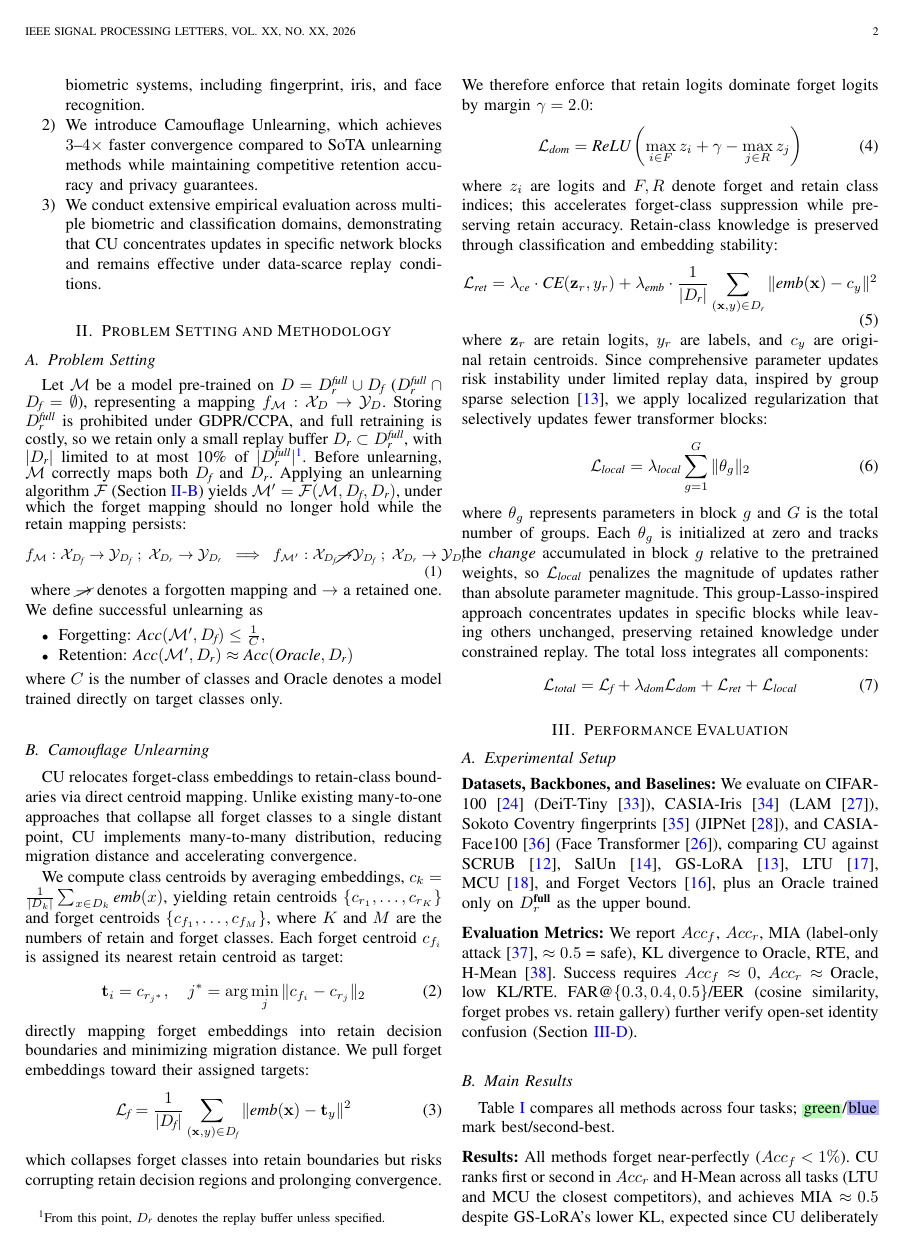
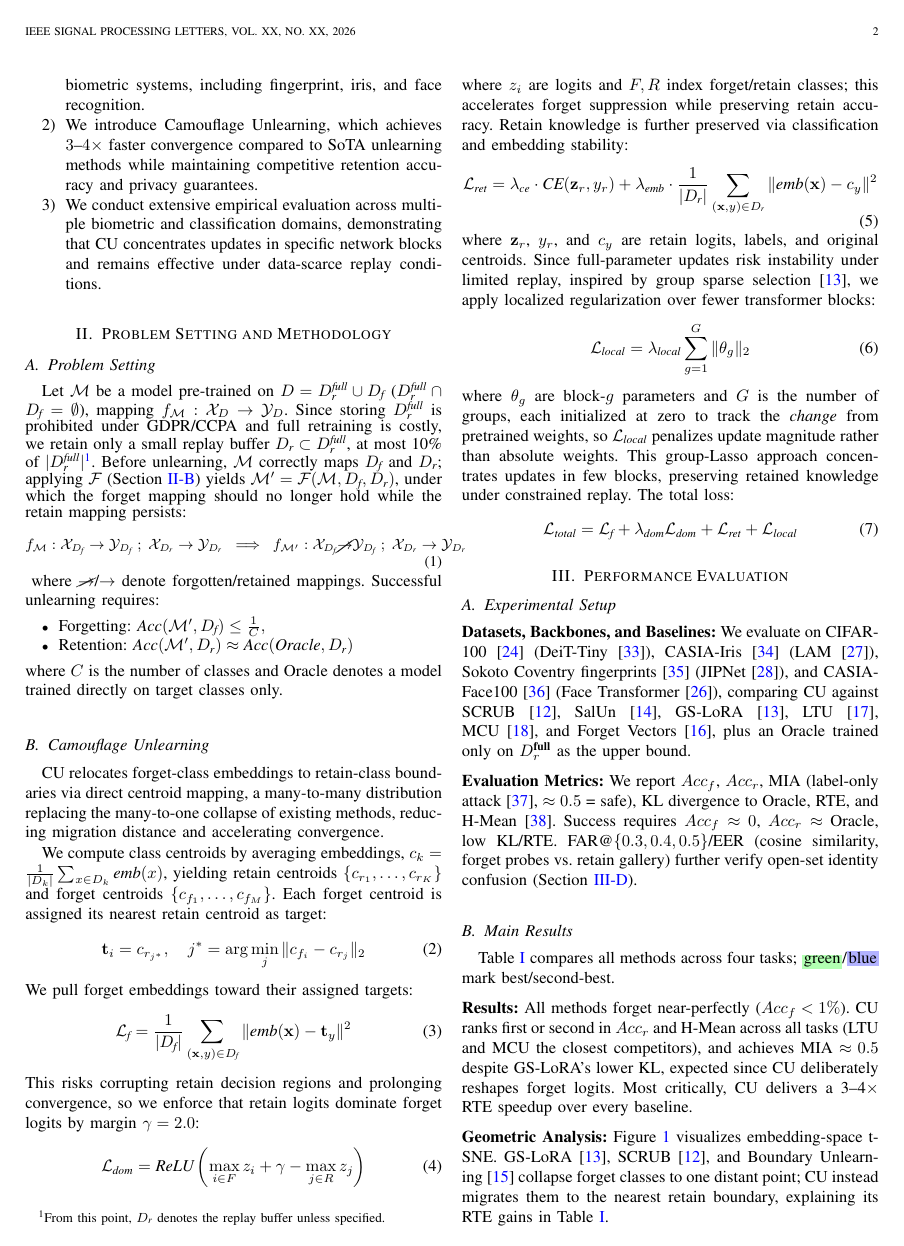
Before and after one commit to JagadeeshAI/IEEE-SPL--Camouflage-Unlearning-Fast-and-Surgical-Machine-Unlearning-for-Biometric-Systems, a LaTeX paper (main.tex, which reads sec/3_problem_statement.tex): page 2 of 6. Compiled offline with pdfLaTeX; a missing font is replaced by an installed copy or a similar font; a LaTeX package or settings file that is missing is left out.

Commit message:
Tighten prose in Problem Setting and Methodology
Shorten the sentences around each equation (model setup, mapping
notation, centroid/target lead-in, loss-term intros, variable
definitions) without touching any equation. All 7 equations remain
byte-for-byte identical and correctly numbered.

```diff
--- a/sec/3_problem_statement.tex
+++ b/sec/3_problem_statement.tex
@@ -9,7 +9,7 @@
 \label{sec:4}
 
 \subsection{Problem Setting}
-Let $\mathcal{M}$ be a model pre-trained on $D = D_\textit{r}^{\textit{full}} \cup D_\textit{f}$ ($D_\textit{r}^{\textit{full}} \cap D_\textit{f} = \emptyset$), representing a mapping $f_\mathcal{M} : \mathcal{X}_D \rightarrow \mathcal{Y}_D$. Storing $D_\textit{r}^{\textit{full}}$ is prohibited under GDPR/CCPA, and full retraining is costly, so we retain only a small replay buffer $D_\textit{r} \subset D_\textit{r}^{\textit{full}}$, with $|D_\textit{r}|$ limited to at most 10\% of $|D_\textit{r}^{\textit{full}}|$\footnote{From this point, $D_\textit{r}$ denotes the replay buffer unless specified.}. Before unlearning, $\mathcal{M}$ correctly maps both $D_\textit{f}$ and $D_\textit{r}$. Applying an unlearning algorithm $\mathcal{F}$ (Section~\ref{4.2}) yields $\mathcal{M}' = \mathcal{F}(\mathcal{M}, D_\textit{f}, D_\textit{r})$, under which the forget mapping should no longer hold while the retain mapping persists:
+Let $\mathcal{M}$ be a model pre-trained on $D = D_\textit{r}^{\textit{full}} \cup D_\textit{f}$ ($D_\textit{r}^{\textit{full}} \cap D_\textit{f} = \emptyset$), mapping $f_\mathcal{M} : \mathcal{X}_D \rightarrow \mathcal{Y}_D$. Since storing $D_\textit{r}^{\textit{full}}$ is prohibited under GDPR/CCPA and full retraining is costly, we retain only a small replay buffer $D_\textit{r} \subset D_\textit{r}^{\textit{full}}$, at most 10\% of $|D_\textit{r}^{\textit{full}}|$\footnote{From this point, $D_\textit{r}$ denotes the replay buffer unless specified.}. Before unlearning, $\mathcal{M}$ correctly maps $D_\textit{f}$ and $D_\textit{r}$; applying $\mathcal{F}$ (Section~\ref{4.2}) yields $\mathcal{M}' = \mathcal{F}(\mathcal{M}, D_\textit{f}, D_\textit{r})$, under which the forget mapping should no longer hold while the retain mapping persists:
 {\small
 \begin{equation}
 f_{\mathcal{M}} :
@@ -22,7 +22,7 @@ f_{\mathcal{M}'} :
 \label{eq:mapping}
 \end{equation}
 }
-where $\cancel{\rightarrow}$ denotes a forgotten mapping and $\rightarrow$ a retained one. We define successful unlearning as
+where $\cancel{\rightarrow}$/$\rightarrow$ denote forgotten/retained mappings. Successful unlearning requires:
 \begin{itemize}
     \item Forgetting: $\textit{Acc}(\mathcal{M}', D_\textit{f}) \leq \frac{1}{C}, $
     \item Retention: $\textit{Acc}(\mathcal{M}', D_\textit{r}) \approx \textit{Acc}(\textit{Oracle}, D_\textit{r})$
@@ -31,29 +31,29 @@ where $C$ is the number of classes and Oracle denotes a model trained directly o
 
 \subsection{Camouflage Unlearning}
 \label{4.2}
-CU relocates forget-class embeddings to retain-class boundaries via direct centroid mapping. Unlike existing many-to-one approaches that collapse all forget classes to a single distant point, CU implements many-to-many distribution, reducing migration distance and accelerating convergence.
+CU relocates forget-class embeddings to retain-class boundaries via direct centroid mapping, a many-to-many distribution replacing the many-to-one collapse of existing methods, reducing migration distance and accelerating convergence.
 
-We compute class centroids by averaging embeddings, $c_k = \frac{1}{|D_k|}\sum_{x \in D_k} \textit{emb}(x)$, yielding retain centroids $\{c_{r_1}, \dots, c_{r_K}\}$ and forget centroids $\{c_{f_1}, \dots, c_{f_M}\}$, where $K$ and $M$ are the numbers of retain and forget classes. Each forget centroid $c_{f_i}$ is assigned its nearest retain centroid as target:
+We compute class centroids by averaging embeddings, $c_k = \frac{1}{|D_k|}\sum_{x \in D_k} \textit{emb}(x)$, yielding retain centroids $\{c_{r_1}, \dots, c_{r_K}\}$ and forget centroids $\{c_{f_1}, \dots, c_{f_M}\}$. Each forget centroid is assigned its nearest retain centroid as target:
 \begin{equation}
 \mathbf{t}_i = c_{r_{j^*}}, \quad j^* = \arg\min_j \|c_{f_i} - c_{r_j}\|_2
 \end{equation}
-directly mapping forget embeddings into retain decision boundaries and minimizing migration distance. We pull forget embeddings toward their assigned targets:
+We pull forget embeddings toward their assigned targets:
 \begin{equation}
 \mathcal{L}_{\textit{f}} = \frac{1}{|D_\textit{f}|}\sum_{(\mathbf{x}, y) \in D_\textit{f}} \|\textit{emb}(\mathbf{x}) - \mathbf{t}_y\|^2
 \end{equation}
-which collapses forget classes into retain boundaries but risks corrupting retain decision regions and prolonging convergence. We therefore enforce that retain logits dominate forget logits by margin $\gamma = 2.0$:
+This risks corrupting retain decision regions and prolonging convergence, so we enforce that retain logits dominate forget logits by margin $\gamma = 2.0$:
 \begin{equation}
 \mathcal{L}_{\textit{dom}} = \textit{ReLU}\left(\max_{i \in F} z_i + \gamma - \max_{j \in R} z_j\right)
 \end{equation}
-where $z_i$ are logits and $F, R$ denote forget and retain class indices; this accelerates forget-class suppression while preserving retain accuracy. Retain-class knowledge is preserved through classification and embedding stability:
+where $z_i$ are logits and $F, R$ index forget/retain classes; this accelerates forget suppression while preserving retain accuracy. Retain knowledge is further preserved via classification and embedding stability:
 \begin{equation}
 \mathcal{L}_{\textit{ret}} = \lambda_{\textit{ce}} \cdot \textit{CE}(\mathbf{z}_r, y_r) + \lambda_{\textit{emb}} \cdot \frac{1}{|D_\textit{r}|}\sum_{(\mathbf{x}, y) \in D_\textit{r}} \|\textit{emb}(\mathbf{x}) - c_y\|^2
 \end{equation}
-where $\mathbf{z}_r$ are retain logits, $y_r$ are labels, and $c_y$ are original retain centroids. Since comprehensive parameter updates risk instability under limited replay data, inspired by group sparse selection~\cite{zhao2024continual}, we apply localized regularization that selectively updates fewer transformer blocks:
+where $\mathbf{z}_r$, $y_r$, and $c_y$ are retain logits, labels, and original centroids. Since full-parameter updates risk instability under limited replay, inspired by group sparse selection~\cite{zhao2024continual}, we apply localized regularization over fewer transformer blocks:
 \begin{equation}
 \mathcal{L}_{\textit{local}} = \lambda_{\textit{local}} \sum_{g=1}^{G} \|\theta_g\|_2
 \end{equation}
-where $\theta_g$ represents parameters in block $g$ and $G$ is the total number of groups. Each $\theta_g$ is initialized at zero and tracks the \emph{change} accumulated in block $g$ relative to the pretrained weights, so $\mathcal{L}_{\textit{local}}$ penalizes the magnitude of updates rather than absolute parameter magnitude. This group-Lasso-inspired approach concentrates updates in specific blocks while leaving others unchanged, preserving retained knowledge under constrained replay. The total loss integrates all components:
+where $\theta_g$ are block-$g$ parameters and $G$ is the number of groups, each initialized at zero to track the \emph{change} from pretrained weights, so $\mathcal{L}_{\textit{local}}$ penalizes update magnitude rather than absolute weights. This group-Lasso approach concentrates updates in few blocks, preserving retained knowledge under constrained replay. The total loss:
 \begin{equation}
 \mathcal{L}_{\textit{total}} = \mathcal{L}_{\textit{f}} + \lambda_{\textit{dom}} \mathcal{L}_{\textit{dom}} + \mathcal{L}_{\textit{ret}} + \mathcal{L}_{\textit{local}}
 \end{equation}
```
Also changed, not shown: IEEE_SPL__Camouflage_Unlearning__Fast_and_Surgical_Machine_Unlearning_for_Biometric_Systems.pdf.
